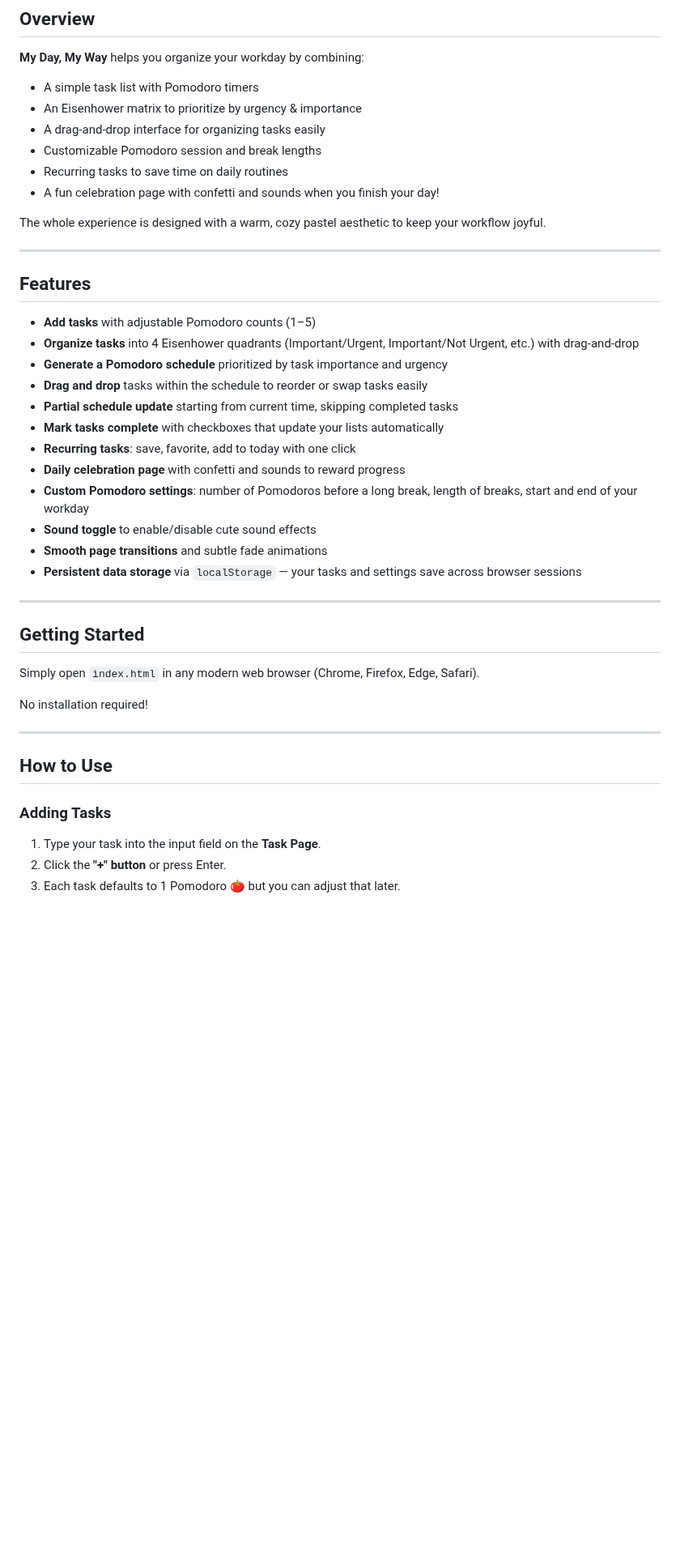
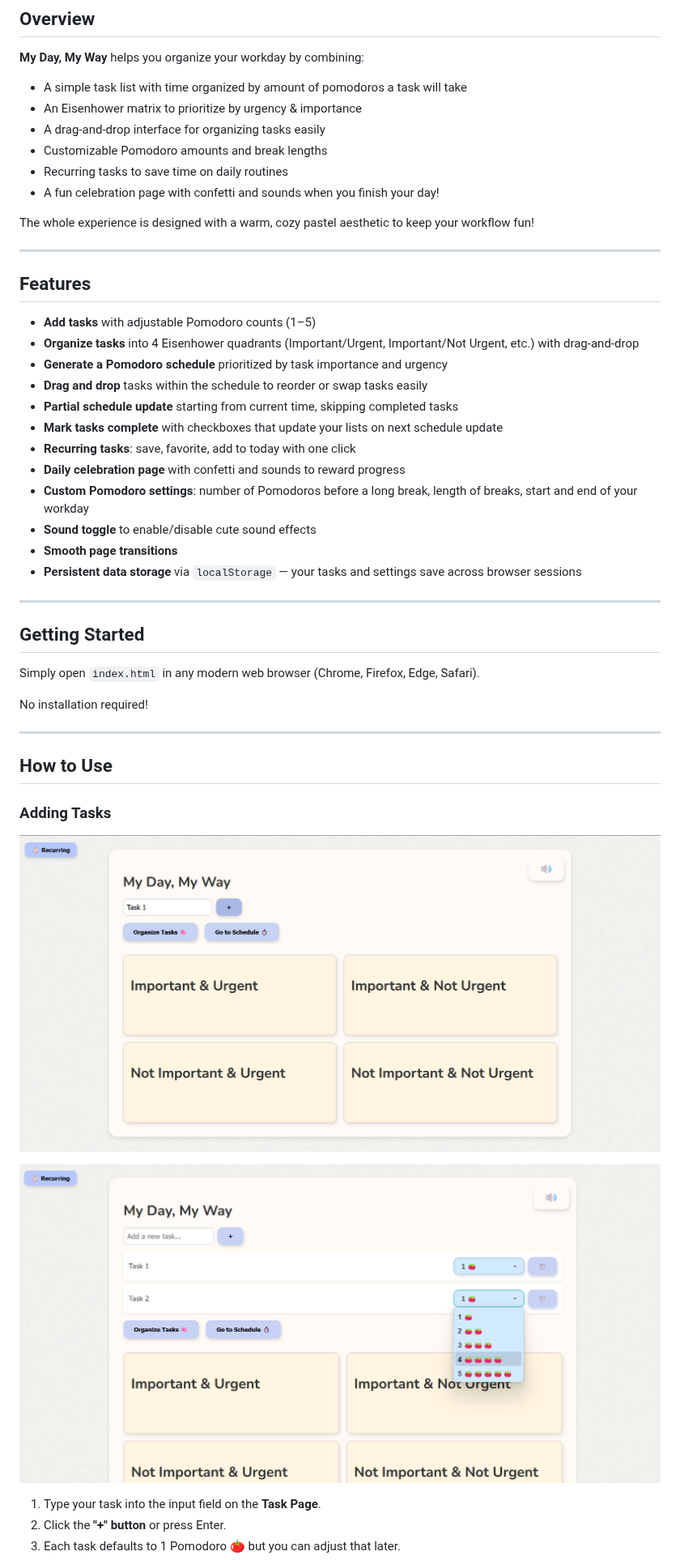
Before and after one commit to kjumara/My_Day_My_Way, a Markdown page: README.md, the part around one of its changes. Shown at 81% size. Drawn GitHub-style; blank space fills up the shorter version.

Commit message:
Update README.md
Updates to ReadMe for Task List Page.

```diff
--- a/README.md
+++ b/README.md
@@ -28,14 +30,14 @@ A cozy, pastel-themed workday organizer with task management, Eisenhower matrix
 
 **My Day, My Way** helps you organize your workday by combining:
 
-- A simple task list with Pomodoro timers
+- A simple task list with time organized by amount of pomodoros a task will take
 - An Eisenhower matrix to prioritize by urgency & importance
 - A drag-and-drop interface for organizing tasks easily
-- Customizable Pomodoro session and break lengths
+- Customizable Pomodoro amounts and break lengths
 - Recurring tasks to save time on daily routines
 - A fun celebration page with confetti and sounds when you finish your day!
 
-The whole experience is designed with a warm, cozy pastel aesthetic to keep your workflow joyful.
+The whole experience is designed with a warm, cozy pastel aesthetic to keep your workflow fun!
 
 ---
 
@@ -46,12 +48,12 @@ The whole experience is designed with a warm, cozy pastel aesthetic to keep your
 - **Generate a Pomodoro schedule** prioritized by task importance and urgency
 - **Drag and drop** tasks within the schedule to reorder or swap tasks easily
 - **Partial schedule update** starting from current time, skipping completed tasks
-- **Mark tasks complete** with checkboxes that update your lists automatically
+- **Mark tasks complete** with checkboxes that update your lists on next schedule update
 - **Recurring tasks**: save, favorite, add to today with one click
 - **Daily celebration page** with confetti and sounds to reward progress
 - **Custom Pomodoro settings**: number of Pomodoros before a long break, length of breaks, start and end of your workday
 - **Sound toggle** to enable/disable cute sound effects
-- **Smooth page transitions** and subtle fade animations
+- **Smooth page transitions**
 - **Persistent data storage** via `localStorage` — your tasks and settings save across browser sessions
 
 ---
@@ -68,6 +70,10 @@ No installation required!
 
 ### Adding Tasks
 
+![Screenshot of Adding Tasks](images/adding_tasks.png)
+
+![Screenshot of Setting Pomodoros](images/setting_pomodoros.png)
+
 1. Type your task into the input field on the **Task Page**.
 2. Click the **"+" button** or press Enter.
 3. Each task defaults to 1 Pomodoro 🍅 but you can adjust that later.
```
Also changed, not shown: other parts of README.md (+7 -0 lines).
